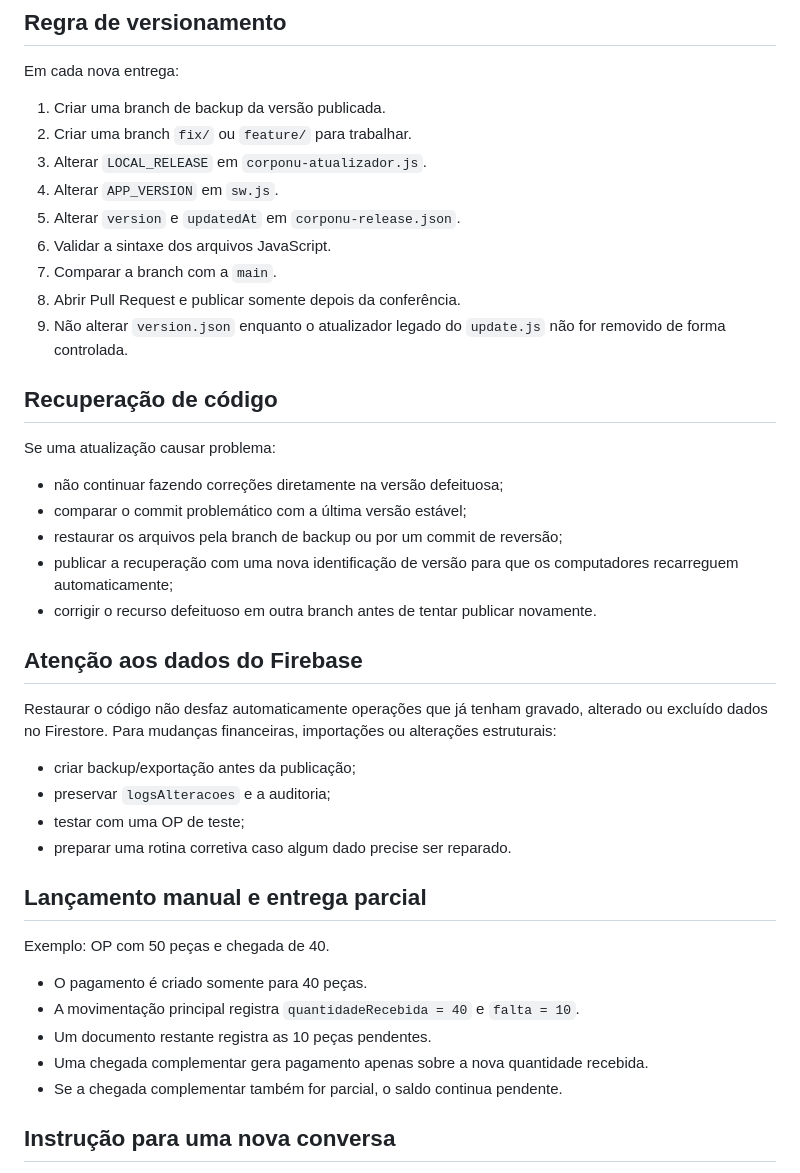
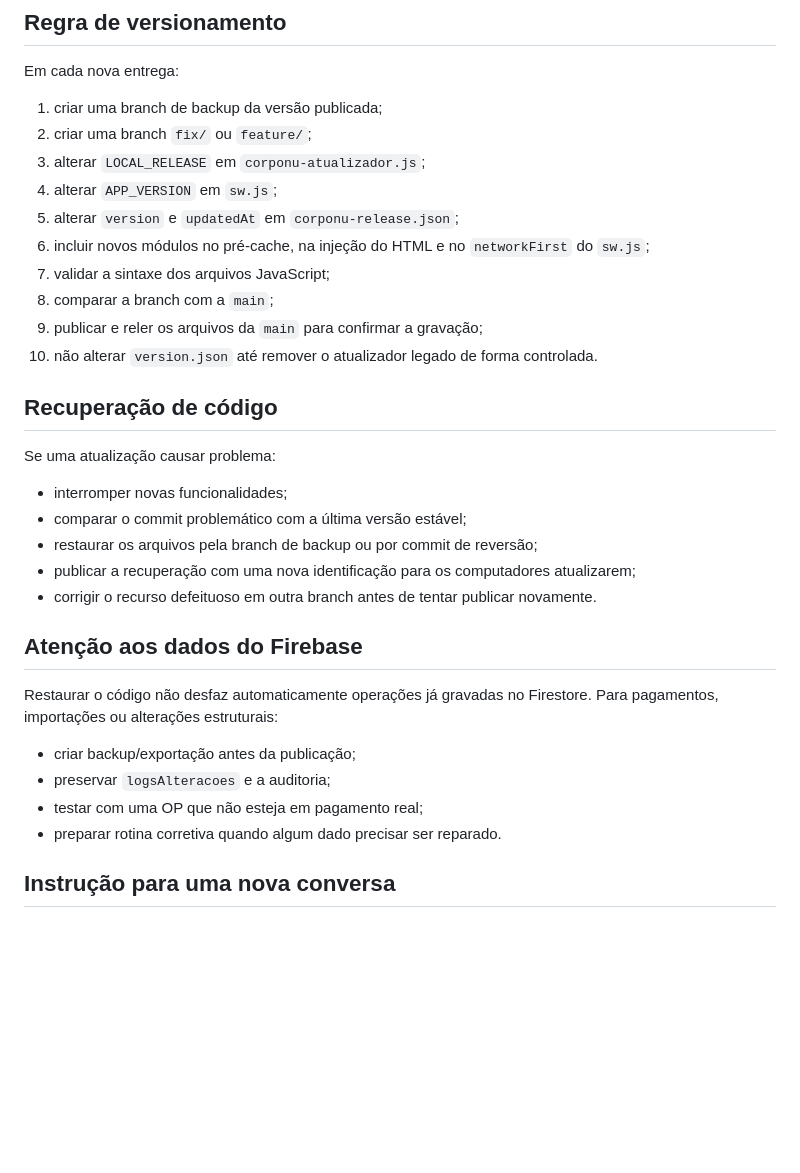
Before and after one commit to 99eliel/corponu1, a Markdown page: CONTINUIDADE-CORPONU.md, the part around one of its changes. Drawn GitHub-style; blank space fills up the shorter version.

```diff
--- a/CONTINUIDADE-CORPONU.md
+++ b/CONTINUIDADE-CORPONU.md
@@ -36,44 +60,35 @@ Também remove da página controlada pelo PWA o resgate antigo que apagava cache
 
 Em cada nova entrega:
 
-1. Criar uma branch de backup da versão publicada.
-2. Criar uma branch `fix/` ou `feature/` para trabalhar.
-3. Alterar `LOCAL_RELEASE` em `corponu-atualizador.js`.
-4. Alterar `APP_VERSION` em `sw.js`.
-5. Alterar `version` e `updatedAt` em `corponu-release.json`.
-6. Validar a sintaxe dos arquivos JavaScript.
-7. Comparar a branch com a `main`.
-8. Abrir Pull Request e publicar somente depois da conferência.
-9. Não alterar `version.json` enquanto o atualizador legado do `update.js` não for removido de forma controlada.
+1. criar uma branch de backup da versão publicada;
+2. criar uma branch `fix/` ou `feature/`;
+3. alterar `LOCAL_RELEASE` em `corponu-atualizador.js`;
+4. alterar `APP_VERSION` em `sw.js`;
+5. alterar `version` e `updatedAt` em `corponu-release.json`;
+6. incluir novos módulos no pré-cache, na injeção do HTML e no `networkFirst` do `sw.js`;
+7. validar a sintaxe dos arquivos JavaScript;
+8. comparar a branch com a `main`;
+9. publicar e reler os arquivos da `main` para confirmar a gravação;
+10. não alterar `version.json` até remover o atualizador legado de forma controlada.
 
 ## Recuperação de código
 
 Se uma atualização causar problema:
 
-- não continuar fazendo correções diretamente na versão defeituosa;
+- interromper novas funcionalidades;
 - comparar o commit problemático com a última versão estável;
-- restaurar os arquivos pela branch de backup ou por um commit de reversão;
-- publicar a recuperação com uma nova identificação de versão para que os computadores recarreguem automaticamente;
+- restaurar os arquivos pela branch de backup ou por commit de reversão;
+- publicar a recuperação com uma nova identificação para os computadores atualizarem;
 - corrigir o recurso defeituoso em outra branch antes de tentar publicar novamente.
 
 ## Atenção aos dados do Firebase
 
-Restaurar o código não desfaz automaticamente operações que já tenham gravado, alterado ou excluído dados no Firestore. Para mudanças financeiras, importações ou alterações estruturais:
+Restaurar o código não desfaz automaticamente operações já gravadas no Firestore. Para pagamentos, importações ou alterações estruturais:
 
 - criar backup/exportação antes da publicação;
 - preservar `logsAlteracoes` e a auditoria;
-- testar com uma OP de teste;
-- preparar uma rotina corretiva caso algum dado precise ser reparado.
-
-## Lançamento manual e entrega parcial
-
-Exemplo: OP com 50 peças e chegada de 40.
-
-- O pagamento é criado somente para 40 peças.
-- A movimentação principal registra `quantidadeRecebida = 40` e `falta = 10`.
-- Um documento restante registra as 10 peças pendentes.
-- Uma chegada complementar gera pagamento apenas sobre a nova quantidade recebida.
-- Se a chegada complementar também for parcial, o saldo continua pendente.
+- testar com uma OP que não esteja em pagamento real;
+- preparar rotina corretiva quando algum dado precisar ser reparado.
 
 ## Instrução para uma nova conversa
 
```
Also changed, not shown: other parts of CONTINUIDADE-CORPONU.md (+39 -15 lines).
